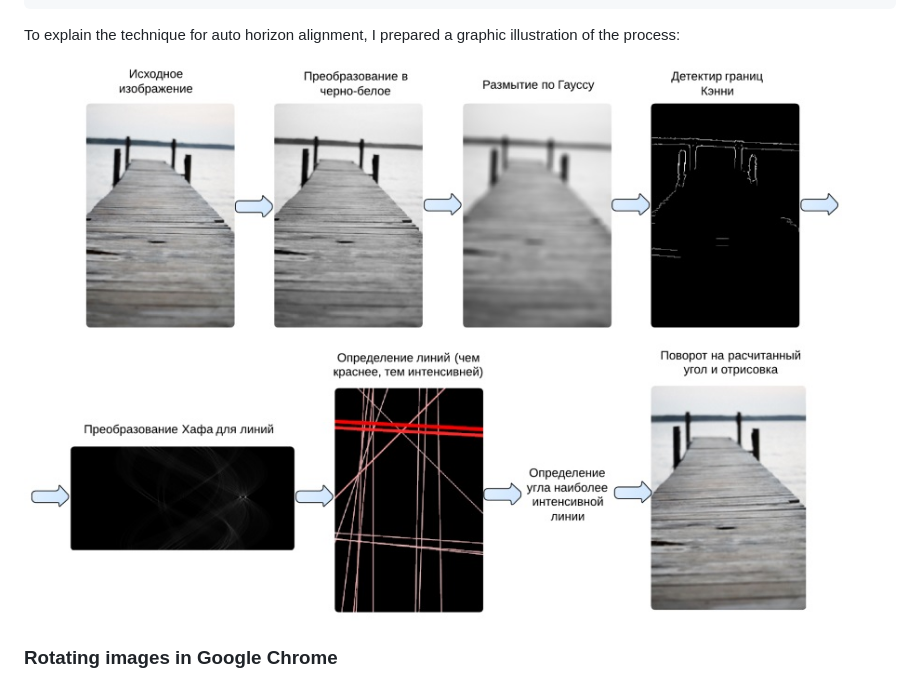
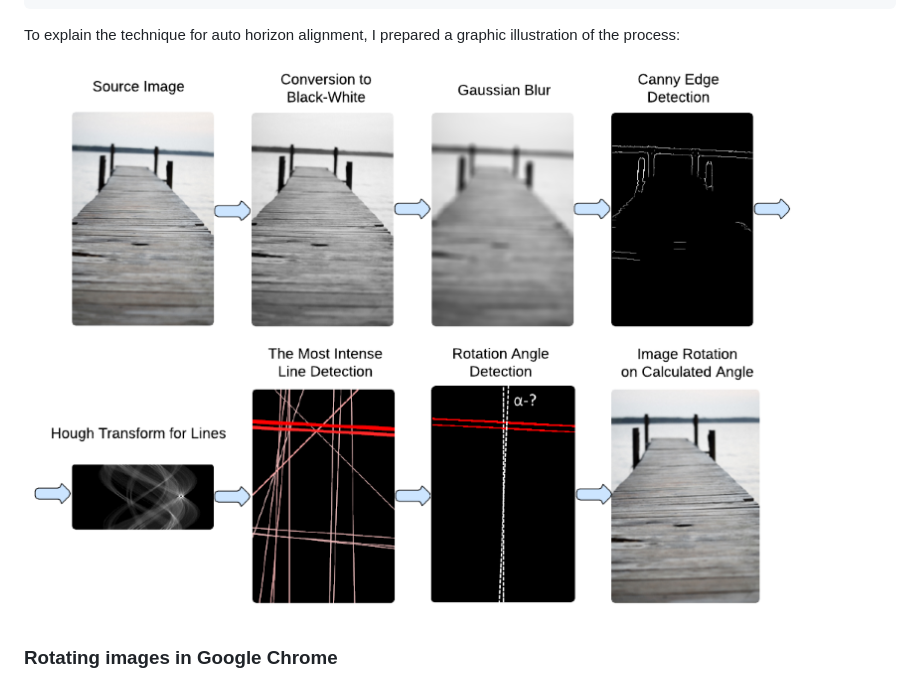
Before and after one commit to KvanTTT/Articles, a Markdown page: Automatic-Skyline-Alignment/English.md, the part around the change. GitHub-like rendering; pictures changed too: Automatic-Skyline-Alignment/Images/Algorithm-Steps-En.png (added), Automatic-Skyline-Alignment/Images/Algorithm-Steps-Ru.jpg (deleted).

```diff
--- a/Automatic-Skyline-Alignment/English.md
+++ b/Automatic-Skyline-Alignment/English.md
@@ -185,7 +185,7 @@ calculateLargestRect = function(angle, origWidth, origHeight) {
 
 To explain the technique for auto horizon alignment, I prepared a graphic illustration of the process:
 
-![Algorithm Steps](Images/Algorithm-Steps-Ru.jpg)
+![Algorithm Steps](Images/Algorithm-Steps-En.png)
 
 ### Rotating images in Google Chrome
 
```
Also changed, not shown: Automatic-Skyline-Alignment/Russian.md (+1 -1 lines), Automatic-Skyline-Alignment/Images/Algorithm-Steps-Ru.png (added).
